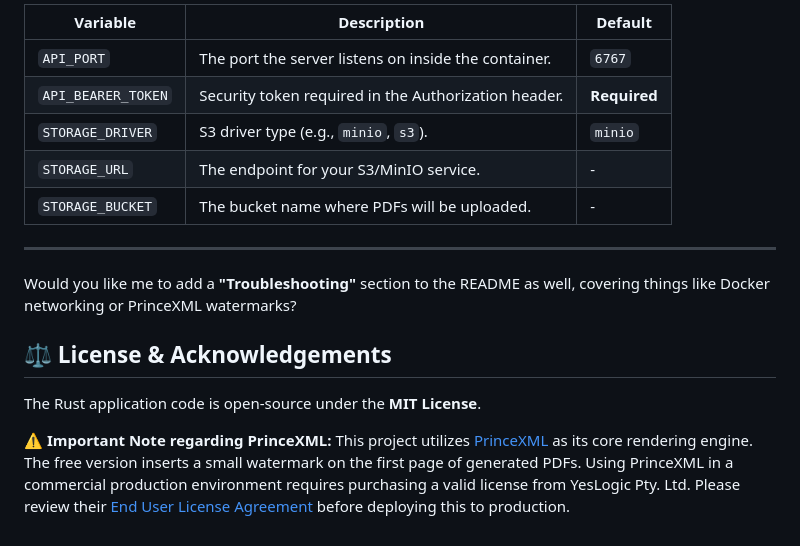
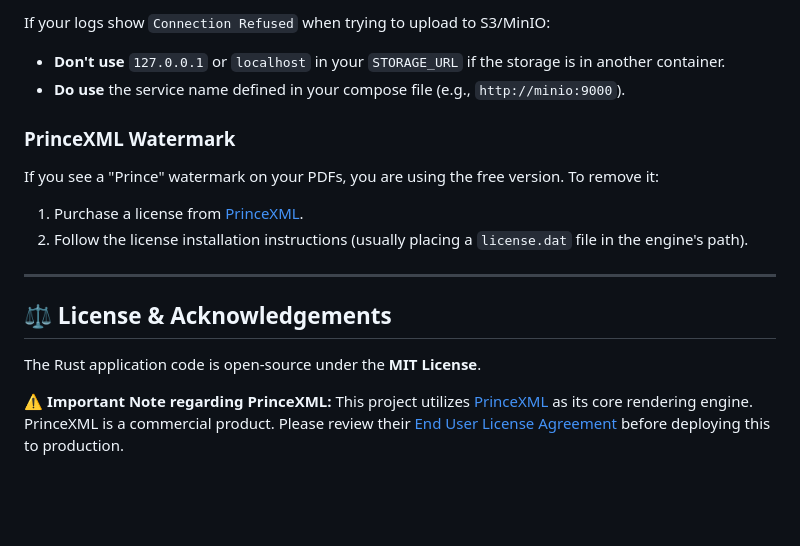
Before and after one commit to Lands-Horizon-Corp/pdf-engine, a Markdown page: README.md, the part around one of its changes. Rendered like a GitHub page; blank space fills up the shorter version.

```diff
--- a/README.md
+++ b/README.md
@@ -159,19 +114,21 @@ When running via Docker, you can configure the engine using the following Enviro
 
-| Variable | Description | Default |
-| --- | --- | --- |
-| `API_PORT` | The port the server listens on inside the container. | `6767` |
-| `API_BEARER_TOKEN` | Security token required in the Authorization header. | **Required** |
-| `STORAGE_DRIVER` | S3 driver type (e.g., `minio`, `s3`). | `minio` |
-| `STORAGE_URL` | The endpoint for your S3/MinIO service. | - |
-| `STORAGE_BUCKET` | The bucket name where PDFs will be uploaded. | - |
+If your logs show `Connection Refused` when trying to upload to S3/MinIO:
+
+* **Don't use** `127.0.0.1` or `localhost` in your `STORAGE_URL` if the storage is in another container.
+* **Do use** the service name defined in your compose file (e.g., `http://minio:9000`).
+
+### PrinceXML Watermark
+
+If you see a "Prince" watermark on your PDFs, you are using the free version. To remove it:
+
+1. Purchase a license from [PrinceXML](https://www.princexml.com/).
+2. Follow the license installation instructions (usually placing a `license.dat` file in the engine's path).
 
 ---
-
-Would you like me to add a **"Troubleshooting"** section to the README as well, covering things like Docker networking or PrinceXML watermarks?
 
 ## ⚖️ License & Acknowledgements
 
 The Rust application code is open-source under the **MIT License**.
 
 **⚠️ Important Note regarding PrinceXML:**
-This project utilizes [PrinceXML](https://www.princexml.com/) as its core rendering engine. The free version inserts a small watermark on the first page of generated PDFs. Using PrinceXML in a commercial production environment requires purchasing a valid license from YesLogic Pty. Ltd. Please review their [End User License Agreement](https://www.princexml.com/license/) before deploying this to production.
+This project utilizes [PrinceXML](https://www.princexml.com/) as its core rendering engine. PrinceXML is a commercial product. Please review their [End User License Agreement](https://www.princexml.com/license/) before deploying this to production.
```
Also changed, not shown: other parts of README.md (+51 -96 lines).
